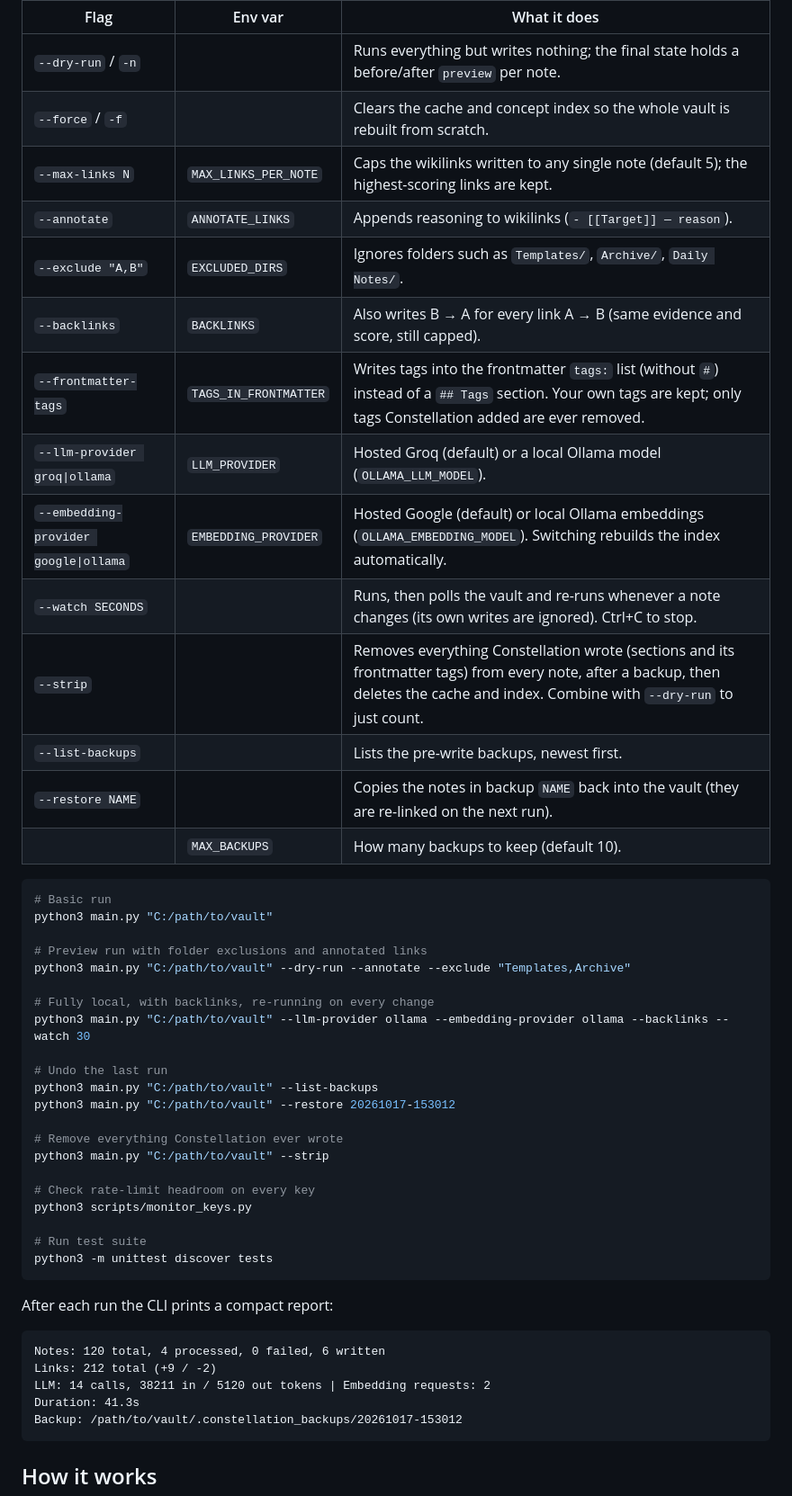
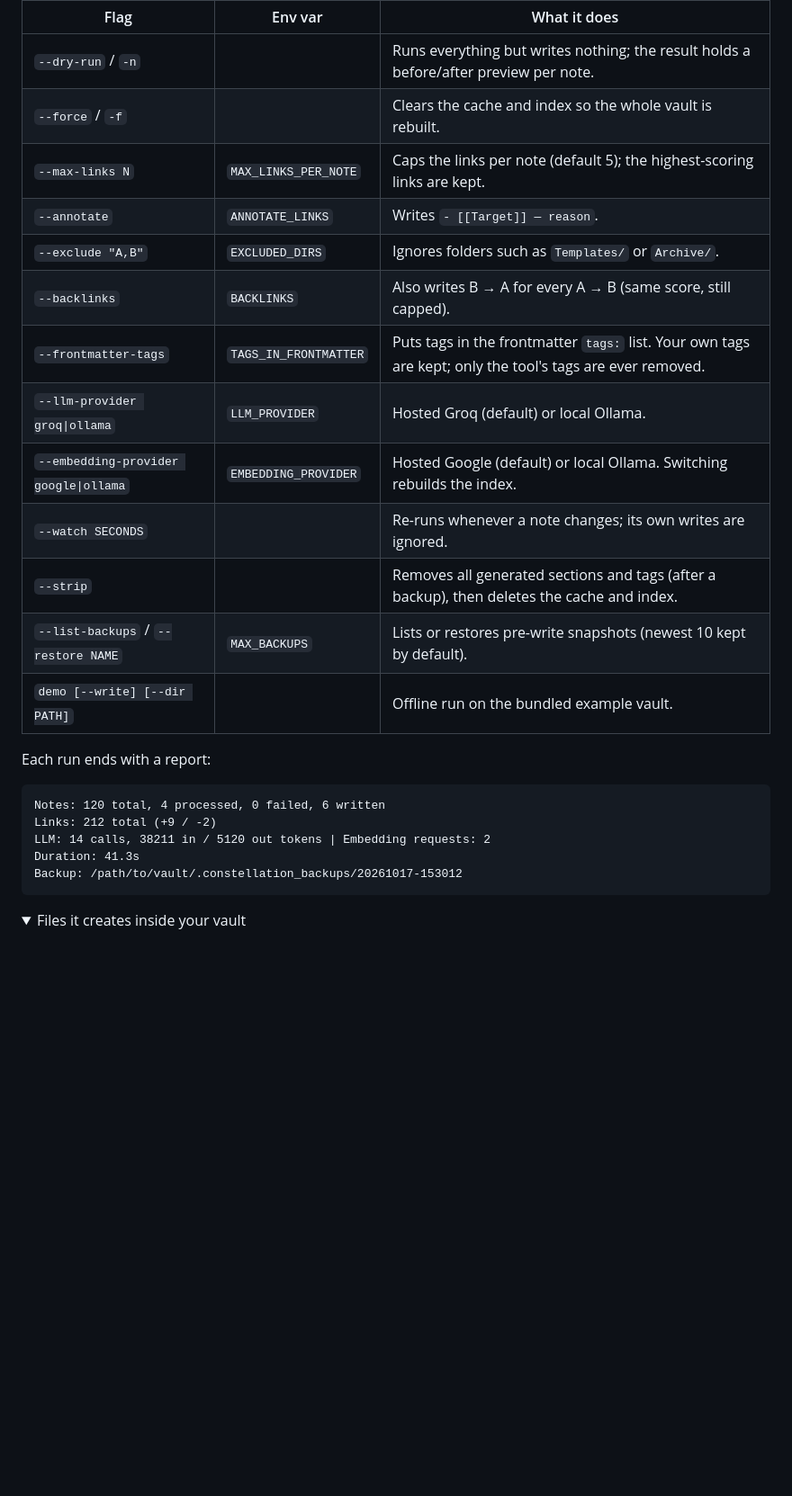
Before and after one commit to krxsh007/constellation, a Markdown page: README.md, the part around one of its changes. Shown at 90% size. Rendered like a GitHub page; folded sections open; blank space fills up the shorter version.

````diff
--- a/README.md
+++ b/README.md
@@ -138,46 +142,23 @@ Options available in the CLI (most are also in the UI):
 
 | Flag | Env var | What it does |
 | --- | --- | --- |
-| `--dry-run` / `-n` | | Runs everything but writes nothing; the final state holds a before/after `preview` per note. |
-| `--force` / `-f` | | Clears the cache and concept index so the whole vault is rebuilt from scratch. |
-| `--max-links N` | `MAX_LINKS_PER_NOTE` | Caps the wikilinks written to any single note (default 5); the highest-scoring links are kept. |
-| `--annotate` | `ANNOTATE_LINKS` | Appends reasoning to wikilinks (`- [[Target]] — reason`). |
-| `--exclude "A,B"` | `EXCLUDED_DIRS` | Ignores folders such as `Templates/`, `Archive/`, `Daily Notes/`. |
-| `--backlinks` | `BACKLINKS` | Also writes B → A for every link A → B (same evidence and score, still capped). |
-| `--frontmatter-tags` | `TAGS_IN_FRONTMATTER` | Writes tags into the frontmatter `tags:` list (without `#`) instead of a `## Tags` section. Your own tags are kept; only tags Constellation added are ever removed. |
-| `--llm-provider groq\|ollama` | `LLM_PROVIDER` | Hosted Groq (default) or a local Ollama model (`OLLAMA_LLM_MODEL`). |
-| `--embedding-provider google\|ollama` | `EMBEDDING_PROVIDER` | Hosted Google (default) or local Ollama embeddings (`OLLAMA_EMBEDDING_MODEL`). Switching rebuilds the index automatically. |
-| `--watch SECONDS` | | Runs, then polls the vault and re-runs whenever a note changes (its own writes are ignored). Ctrl+C to stop. |
-| `--strip` | | Removes everything Constellation wrote (sections and its frontmatter tags) from every note, after a backup, then deletes the cache and index. Combine with `--dry-run` to just count. |
-| `--list-backups` | | Lists the pre-write backups, newest first. |
-| `--restore NAME` | | Copies the notes in backup `NAME` back into the vault (they are re-linked on the next run). |
-| | `MAX_BACKUPS` | How many backups to keep (default 10). |
+| `--dry-run` / `-n` | | Runs everything but writes nothing; the result holds a before/after preview per note. |
+| `--force` / `-f` | | Clears the cache and index so the whole vault is rebuilt. |
+| `--max-links N` | `MAX_LINKS_PER_NOTE` | Caps the links per note (default 5); the highest-scoring links are kept. |
+| `--annotate` | `ANNOTATE_LINKS` | Writes `- [[Target]] — reason`. |
+| `--exclude "A,B"` | `EXCLUDED_DIRS` | Ignores folders such as `Templates/` or `Archive/`. |
+| `--backlinks` | `BACKLINKS` | Also writes B → A for every A → B (same score, still capped). |
+| `--frontmatter-tags` | `TAGS_IN_FRONTMATTER` | Puts tags in the frontmatter `tags:` list. Your own tags are kept; only the tool's tags are ever removed. |
+| `--llm-provider groq\|ollama` | `LLM_PROVIDER` | Hosted Groq (default) or local Ollama. |
+| `--embedding-provider google\|ollama` | `EMBEDDING_PROVIDER` | Hosted Google (default) or local Ollama. Switching rebuilds the index. |
+| `--watch SECONDS` | | Re-runs whenever a note changes; its own writes are ignored. |
+| `--strip` | | Removes all generated sections and tags (after a backup), then deletes the cache and index. |
+| `--list-backups` / `--restore NAME` | `MAX_BACKUPS` | Lists or restores pre-write snapshots (newest 10 kept by default). |
+| `demo [--write] [--dir PATH]` | | Offline run on the bundled example vault. |
 
-```bash
-# Basic run
-python3 main.py "C:/path/to/vault"
+</details>
 
-# Preview run with folder exclusions and annotated links
-python3 main.py "C:/path/to/vault" --dry-run --annotate --exclude "Templates,Archive"
-
-# Fully local, with backlinks, re-running on every change
-python3 main.py "C:/path/to/vault" --llm-provider ollama --embedding-provider ollama --backlinks --watch 30
-
-# Undo the last run
-python3 main.py "C:/path/to/vault" --list-backups
-python3 main.py "C:/path/to/vault" --restore 20261017-153012
-
-# Remove everything Constellation ever wrote
-python3 main.py "C:/path/to/vault" --strip
-
-# Check rate-limit headroom on every key
-python3 scripts/monitor_keys.py
-
-# Run test suite
-python3 -m unittest discover tests
-```
-
-After each run the CLI prints a compact report:
+Each run ends with a report:
 
 ```
 Notes: 120 total, 4 processed, 0 failed, 6 written
@@ -187,5 +168,6 @@ Duration: 41.3s
 Backup: /path/to/vault/.constellation_backups/20261017-153012
 ```
 
-## How it works
+<details>
+<summary>Files it creates inside your vault</summary>
 
````
Also changed, not shown: other parts of README.md (+127 -138 lines), CHANGELOG.md (+1 -1 lines).
